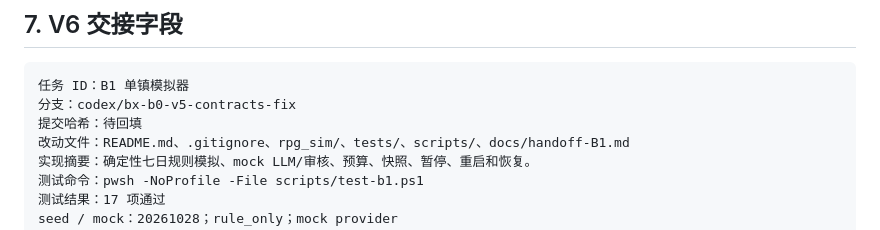
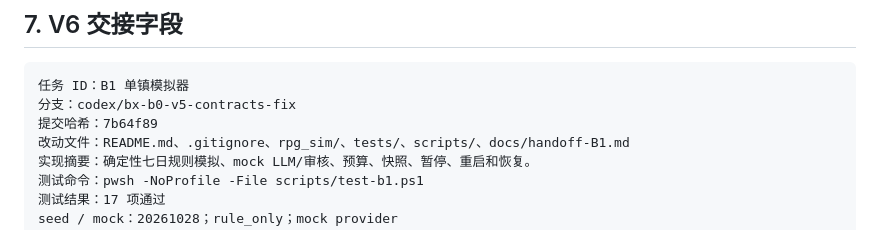
Before and after one commit to CBL486/kun, a Markdown page: docs/handoff-B1.md, the part around the change. Rendered like a GitHub page.

Commit message:
docs: record B1 implementation hash

````diff
--- a/docs/handoff-B1.md
+++ b/docs/handoff-B1.md
@@ -108,7 +108,7 @@ B1 到此停止。数据库迁移、API、Web、集成和服务器动作留给
 ```text
 任务 ID：B1 单镇模拟器
 分支：codex/bx-b0-v5-contracts-fix
-提交哈希：待回填
+提交哈希：7b64f89
 改动文件：README.md、.gitignore、rpg_sim/、tests/、scripts/、docs/handoff-B1.md
 实现摘要：确定性七日规则模拟、mock LLM/审核、预算、快照、暂停、重启和恢复。
 测试命令：pwsh -NoProfile -File scripts/test-b1.ps1
````
